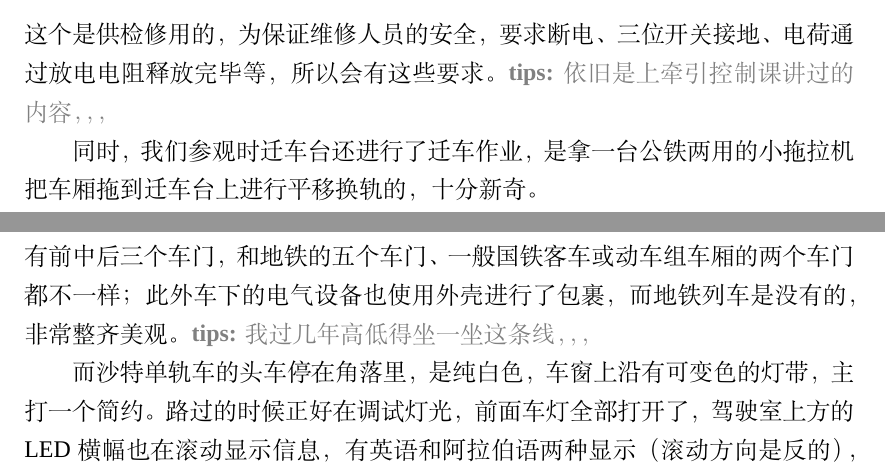
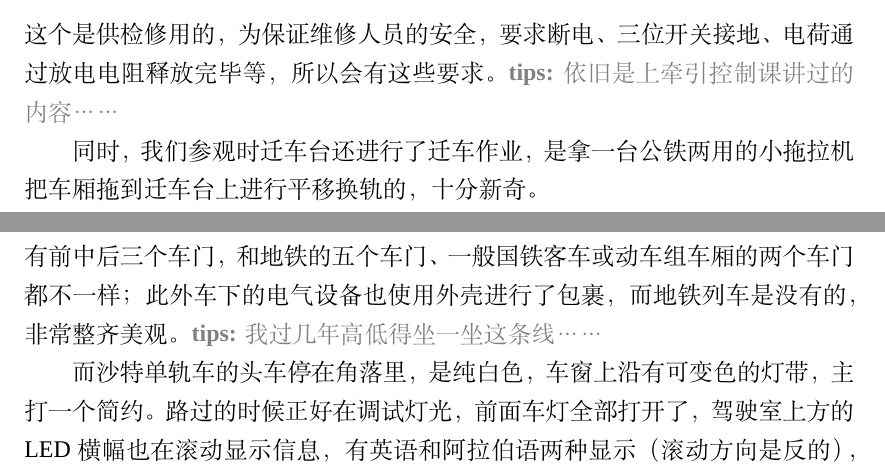
Before and after one commit to XiaoZhefu/2026-Summer-Internship-LaTeX-Diary, a LaTeX document (实习日记本-模板.tex): two parts of pages 17 and 18 of 18, joined at a grey line, cut so that both start at the same text. Compiled offline with XeLaTeX; a missing font is replaced by an installed copy or a similar font.

Commit message:
前五天 - 谢绝创象内容，，，

```diff
--- a/实习日记本-模板.tex
+++ b/实习日记本-模板.tex
@@ -434,7 +434,7 @@
     \end{minipage}
   }
 \end{center}
-这个是供检修用的，为保证维修人员的安全，要求断电、三位开关接地、电荷通过放电电阻释放完毕等，所以会有这些要求。\textcolor{gray}{{\bf{}tips: }依旧是上牵引控制课讲过的内容，，，}\par{}
+这个是供检修用的，为保证维修人员的安全，要求断电、三位开关接地、电荷通过放电电阻释放完毕等，所以会有这些要求。\textcolor{gray}{{\bf{}tips: }依旧是上牵引控制课讲过的内容……}\par{}
 同时，我们参观时迁车台还进行了迁车作业，是拿一台公铁两用的小拖拉机把车厢拖到迁车台上进行平移换轨的，十分新奇。\par{}
 总之，今天看了很多东西，也复习了一下课上所学知识，感觉还是很有意义的。
 
@@ -446,7 +446,7 @@
 今天上午继续在总装分厂进行观摩学习。\par{}
 早上7 : 50，我们和工人们一起开了晨会，我所在的工作组简单交代了一下任务就开始干活了。我还是回到了我昨天待的工位上，结果发现好像昨天那节已经涂装好的车厢已经迁移到旁边的轨道上了，而人是跟着任务走的，所以今天我所在的工位好像有人员变化。\par{}
 今天主要就是四处转转，除了上海地铁21号线列车，在厂房内的列车还有杭州地铁、穗莞深城际，以及出口至沙特阿拉伯的跨座式单轨、出口至格鲁吉亚第比利斯的地铁列车等，有点小差异，各有各的美。\par{}
-印象最深的就是穗莞深城际列车，整体远看像国铁的动车组，近看像大地铁，车身是银白色的，有类似于和谐号的横条纹，只不过条纹是紫色；每节车厢有前中后三个车门，和地铁的五个车门、一般国铁客车或动车组车厢的两个车门都不一样；此外车下的电气设备也使用外壳进行了包裹，而地铁列车是没有的，非常整齐美观。\textcolor{gray}{{\bf{}tips: }我过几年高低得坐一坐这条线，，，}\par{}
+印象最深的就是穗莞深城际列车，整体远看像国铁的动车组，近看像大地铁，车身是银白色的，有类似于和谐号的横条纹，只不过条纹是紫色；每节车厢有前中后三个车门，和地铁的五个车门、一般国铁客车或动车组车厢的两个车门都不一样；此外车下的电气设备也使用外壳进行了包裹，而地铁列车是没有的，非常整齐美观。\textcolor{gray}{{\bf{}tips: }我过几年高低得坐一坐这条线……}\par{}
 而沙特单轨车的头车停在角落里，是纯白色，车窗上沿有可变色的灯带，主打一个简约。路过的时候正好在调试灯光，前面车灯全部打开了，驾驶室上方的LED横幅也在滚动显示信息，有英语和阿拉伯语两种显示（滚动方向是反的），回想前几天不知在哪个环节听到的描述，推断这就是出口至沙特的单轨。\par{}
 下午我们简单了解了浦镇公司的业务发展史，其核心业务就是轨道交通装备业务，支柱业务是运营、维保、修理等延伸业务，支撑业务是智能制造、智能产品、智能运营等新产业业务。\par{}
 同时还了解了一下职业生涯的发展通道，一般新员工经过一年左右的磨合，可以选择两条通道，一条是行政管理通道，另一条是专业技能通道（即管理岗和技术岗）；招聘技术人员以校招为主，共分为L1\textasciitilde{}L10这十个等级，一般校招进来的技术人员都是L8或L9级，后面每2或3年进行评级。\par{}
```
